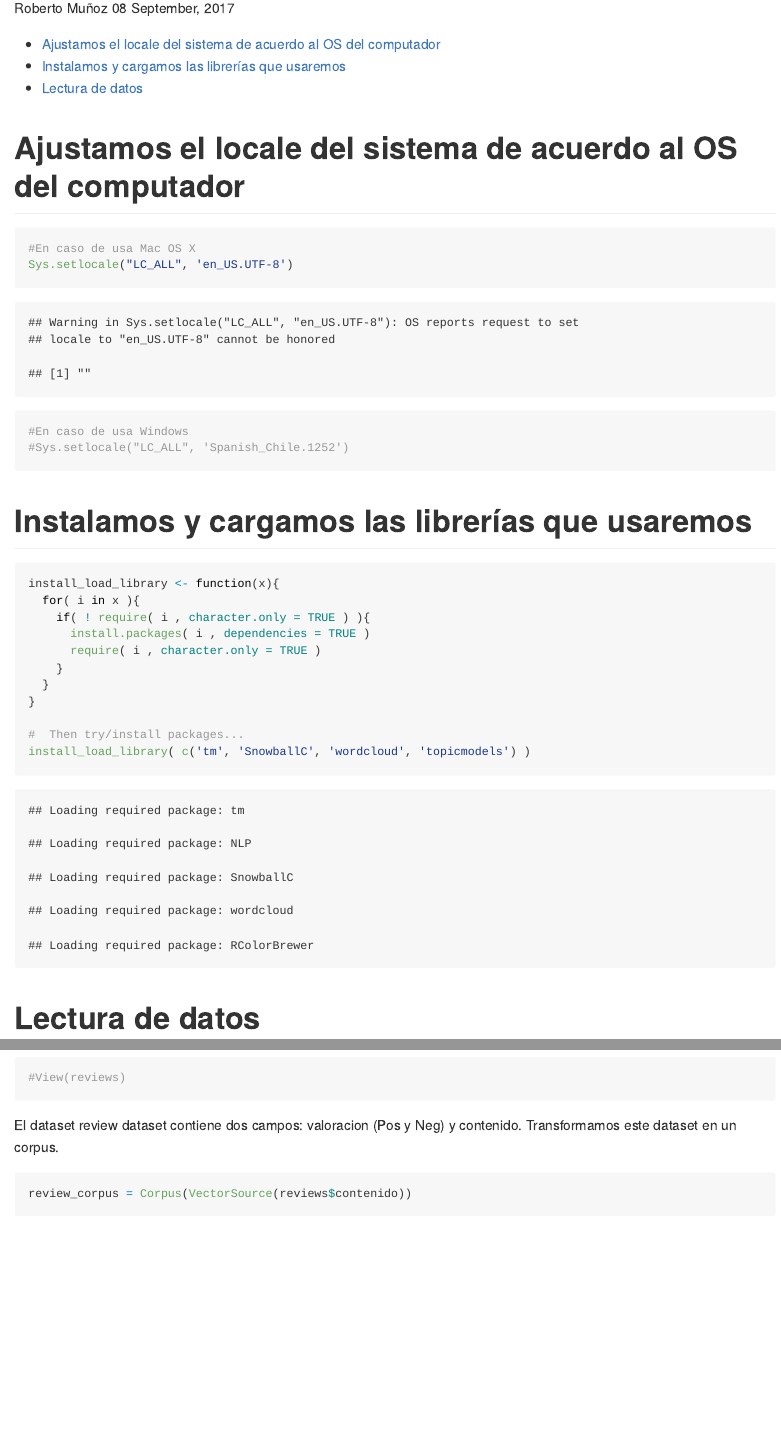
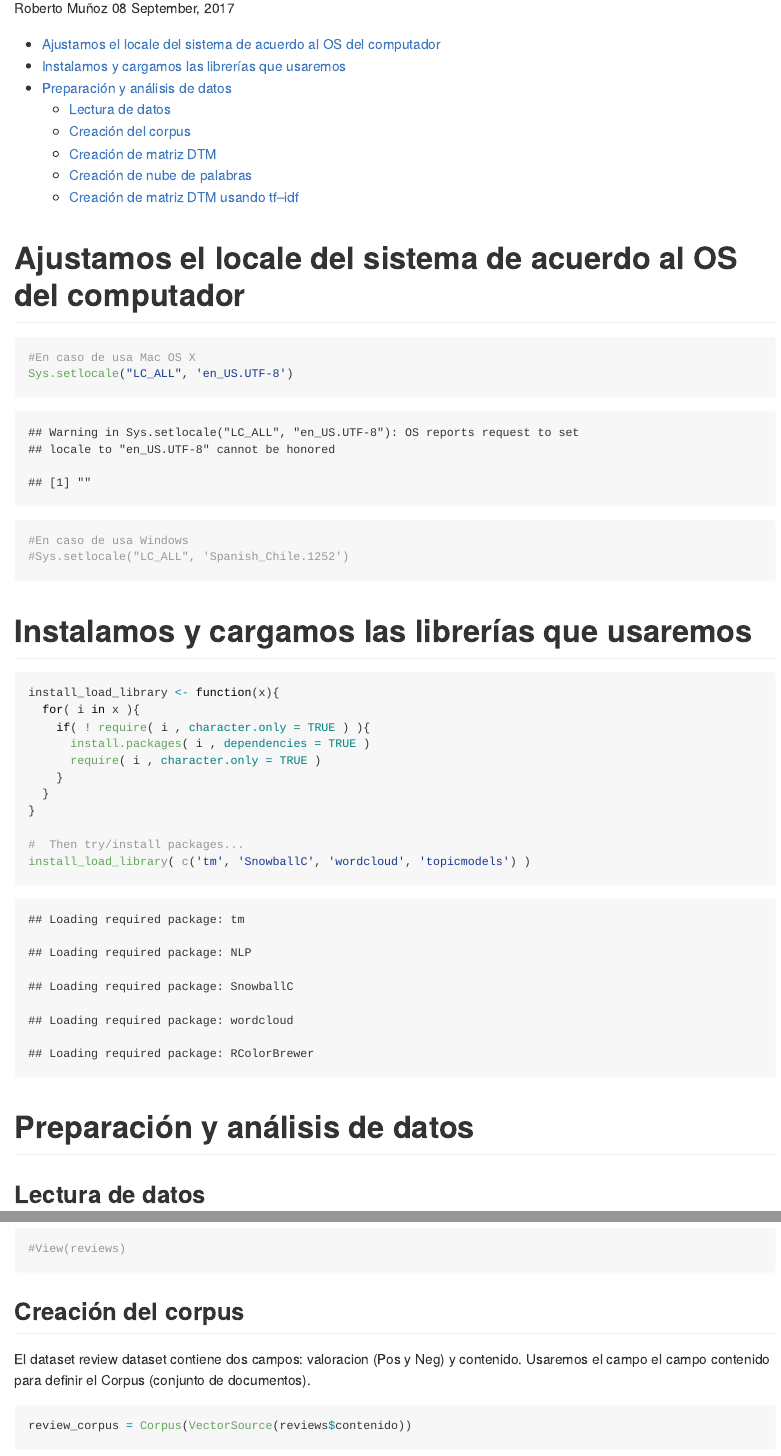
Before and after one commit to jrrozas/topicos_ingenieria_2, an R Markdown document (clase_1/01_mineria_textos-peliculas.Rmd): the page in a window 1100 px wide, from 110 px down, and a second part further down, joined at a grey line. Rendered offline with R 4.5, knitr and Pandoc, with nearby package versions; some code elsewhere in the file could not run offline; long lines of code are wrapped.

Commit message:
Se añadieorn secciones al taller de clase 1

````diff
--- a/clase_1/01_mineria_textos-peliculas.Rmd
+++ b/clase_1/01_mineria_textos-peliculas.Rmd
@@ -37,7 +37,9 @@ install_load_library <- function(x){
 install_load_library( c('tm', 'SnowballC', 'wordcloud', 'topicmodels') )
 ```
 
-# Lectura de datos
+# Preparación y análisis de datos
+
+## Lectura de datos
 Usaremos una base de datos que contiene 2 mil críticas de películas de cine. Las críticas están escritas en inglés, fueron  y fueron publicadas por
 
 ```{r}
@@ -45,7 +47,9 @@ reviews = read.csv("https://github.com/rpmunoz/topicos_ingenieria_2/raw/master/c
 #View(reviews)
 ```
 
-El dataset review dataset contiene dos campos: valoracion (Pos y Neg) y contenido. Transformamos este dataset en un corpus.
+## Creación del corpus
+
+El dataset review dataset contiene dos campos: valoracion (Pos y Neg) y contenido. Usaremos el campo el campo contenido para definir el Corpus (conjunto de documentos).
 
 ```{r}
 review_corpus = Corpus(VectorSource(reviews$contenido))
````
Also changed, not shown: clase_1/01_mineria_textos-peliculas.Rmd (10 more changed lines).
